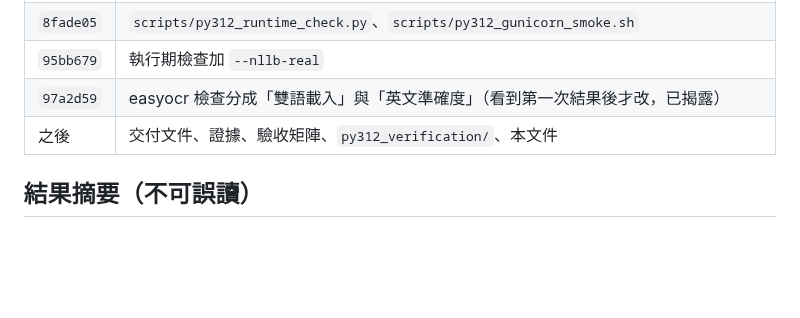
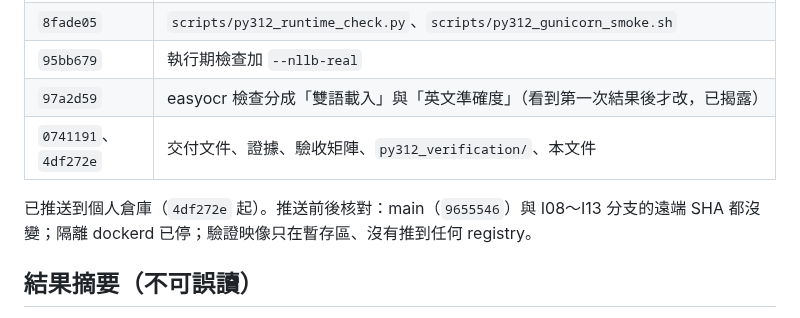
Before and after one commit to SpadesZ/roothinks-1.0.1, a Markdown page: docs/engineering/PY312_MIGRATION_HANDOFF.md, the part around the change. Rendered like a GitHub page; blank space fills up the shorter version.

Commit message:
docs(py312): record push and remote checks in handoff
Co-Authored-By: Claude Opus 5.5 <noreply@anthropic.com>
Claude-Session: https://claude.ai/code/session_01GxGEJJffy36hvAv2jYQjTM

```diff
--- a/docs/engineering/PY312_MIGRATION_HANDOFF.md
+++ b/docs/engineering/PY312_MIGRATION_HANDOFF.md
@@ -24,7 +24,9 @@
 | `8fade05` | `scripts/py312_runtime_check.py`、`scripts/py312_gunicorn_smoke.sh` |
 | `95bb679` | 執行期檢查加 `--nllb-real` |
 | `97a2d59` | easyocr 檢查分成「雙語載入」與「英文準確度」（看到第一次結果後才改，已揭露） |
-| 之後 | 交付文件、證據、驗收矩陣、`py312_verification/`、本文件 |
+| `0741191`、`4df272e` | 交付文件、證據、驗收矩陣、`py312_verification/`、本文件 |
+
+已推送到個人倉庫（`4df272e` 起）。推送前後核對：main（`9655546`）與 I08～I13 分支的遠端 SHA 都沒變；隔離 dockerd 已停；驗證映像只在暫存區、沒有推到任何 registry。
 
 ## 結果摘要（不可誤讀）
 
```
